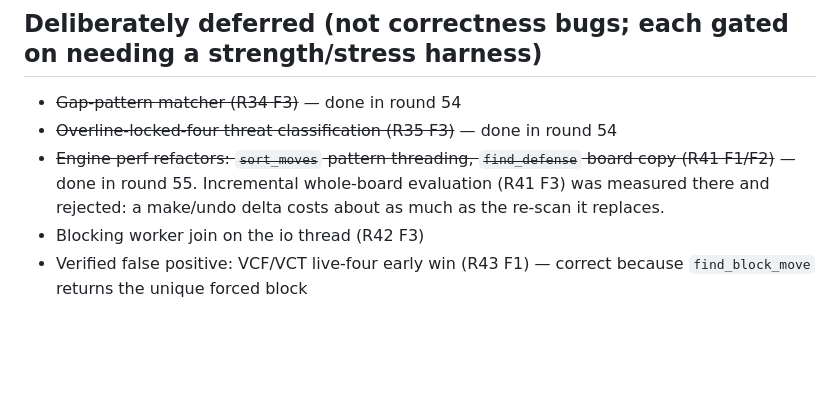
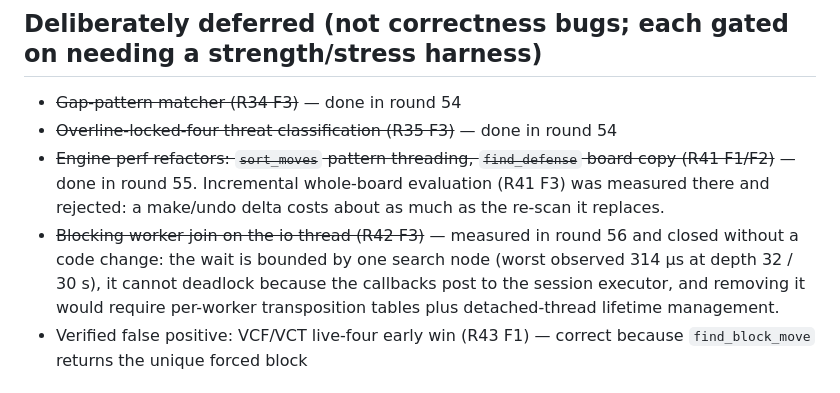
Before and after one commit to wdznb/gomoku, a Markdown page: REVIEW_LOG.md, the part around one of its changes. Rendered like a GitHub page; blank space fills up the shorter version.

```diff
--- a/REVIEW_LOG.md
+++ b/REVIEW_LOG.md
@@ -86,7 +86,10 @@ The last two rounds surfaced only a portability nit on a non-supported native-Wi
 - ~~Engine perf refactors: `sort_moves` pattern threading, `find_defense` board copy (R41 F1/F2)~~ —
   done in round 55. Incremental whole-board evaluation (R41 F3) was measured there and rejected: a
   make/undo delta costs about as much as the re-scan it replaces.
-- Blocking worker join on the io thread (R42 F3)
+- ~~Blocking worker join on the io thread (R42 F3)~~ — measured in round 56 and closed without a
+  code change: the wait is bounded by one search node (worst observed 314 µs at depth 32 / 30 s),
+  it cannot deadlock because the callbacks post to the session executor, and removing it would
+  require per-worker transposition tables plus detached-thread lifetime management.
 - Verified false positive: VCF/VCT live-four early win (R43 F1) — correct because
   `find_block_move` returns the unique forced block
 
```
Also changed, not shown: other parts of REVIEW_LOG.md (+68 -0 lines), README.md (+5 -2 lines).
